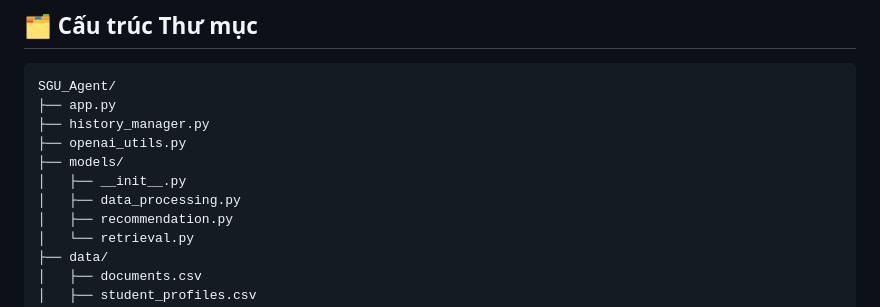
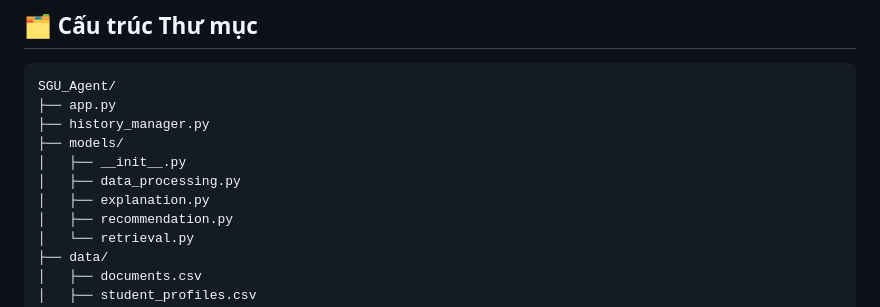
Before and after one commit to nguyenfan20/SGU_Agent, a Markdown page: README.md, the part around the change. GitHub-like rendering.

```diff
--- a/README.md
+++ b/README.md
@@ -44,10 +44,10 @@ Hệ thống được xây dựng theo kiến trúc microservice đơn giản, v
 SGU_Agent/
 ├── app.py
 ├── history_manager.py
-├── openai_utils.py
 ├── models/
 │   ├── __init__.py
 │   ├── data_processing.py
+│   ├── explanation.py
 │   ├── recommendation.py
 │   └── retrieval.py
 ├── data/
```
